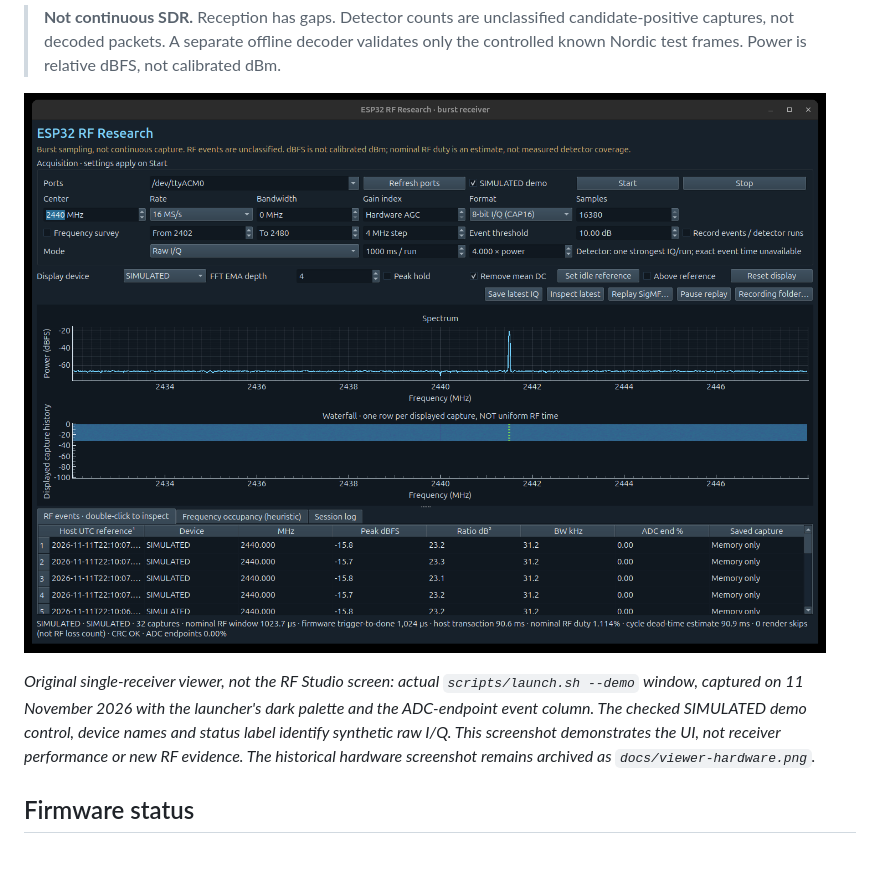
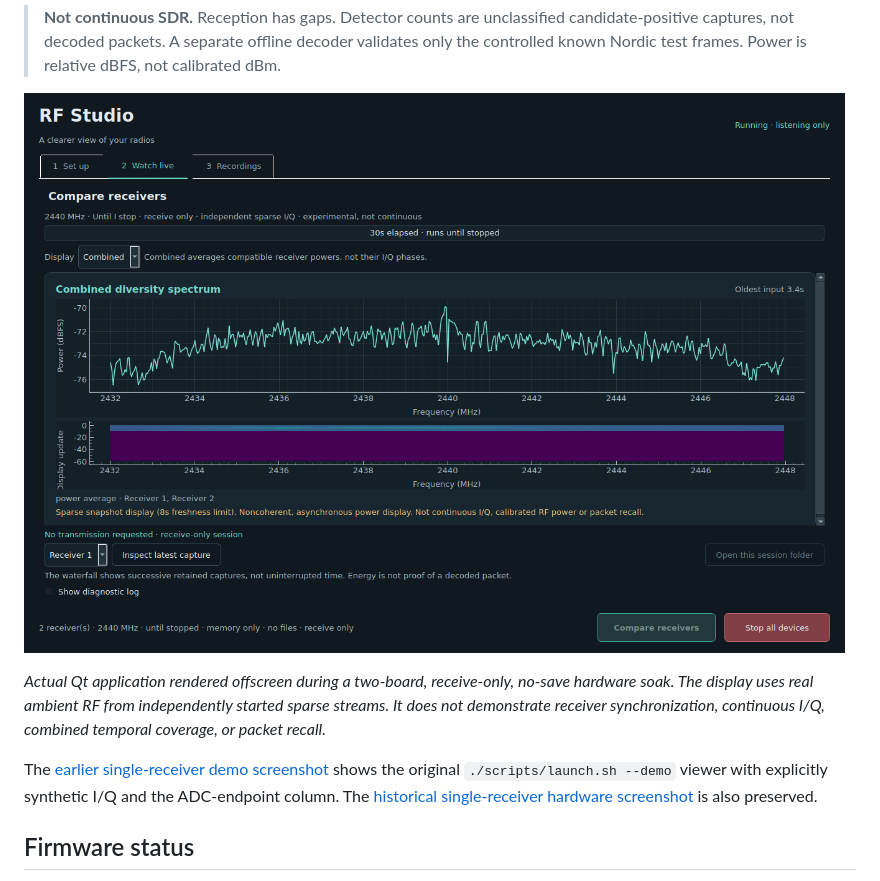
Before and after one commit to jaykobdetar/esp32-sdr-workbench, a Markdown page: README.md, the part around the change. Rendered like a GitHub page; pictures changed too: docs/rf-studio-hardware.png (added); blank space fills up the shorter version.

Commit message:
Show real dual-receiver Studio interface and explain packet-capture next steps

```diff
--- a/README.md
+++ b/README.md
@@ -15,9 +15,11 @@ Explore the ESP32 receiver's raw I/Q, inspect spectra and recorded events, and c
 
 > **Not continuous SDR.** Reception has gaps. Detector counts are unclassified candidate-positive captures, not decoded packets. A separate offline decoder validates only the controlled known Nordic test frames. Power is relative dBFS, not calibrated dBm.
 
-![Documented launcher in explicitly simulated mode, with the ADC-endpoint column](docs/viewer-launcher-demo.png)
+![RF Studio displaying real ambient RF from two ESP32 receivers](docs/rf-studio-hardware.png)
 
-*Original single-receiver viewer, not the RF Studio screen: actual `scripts/launch.sh --demo` window, captured on 11 November 2026 with the launcher's dark palette and the ADC-endpoint event column. The checked SIMULATED demo control, device names and status label identify synthetic raw I/Q. This screenshot demonstrates the UI, not receiver performance or new RF evidence. The historical hardware screenshot remains archived as `docs/viewer-hardware.png`.*
+*Actual Qt application rendered offscreen during a two-board, receive-only, no-save hardware soak. The display uses real ambient RF from independently started sparse streams. It does not demonstrate receiver synchronization, continuous I/Q, combined temporal coverage, or packet recall.*
+
+The [earlier single-receiver demo screenshot](docs/viewer-launcher-demo.png) shows the original `./scripts/launch.sh --demo` viewer with explicitly synthetic I/Q and the ADC-endpoint column. The [historical single-receiver hardware screenshot](docs/viewer-hardware.png) is also preserved.
 
 ## Firmware status
 
```
Also changed, not shown: docs/continuous-dual-receivers.md (+20 -0 lines).
